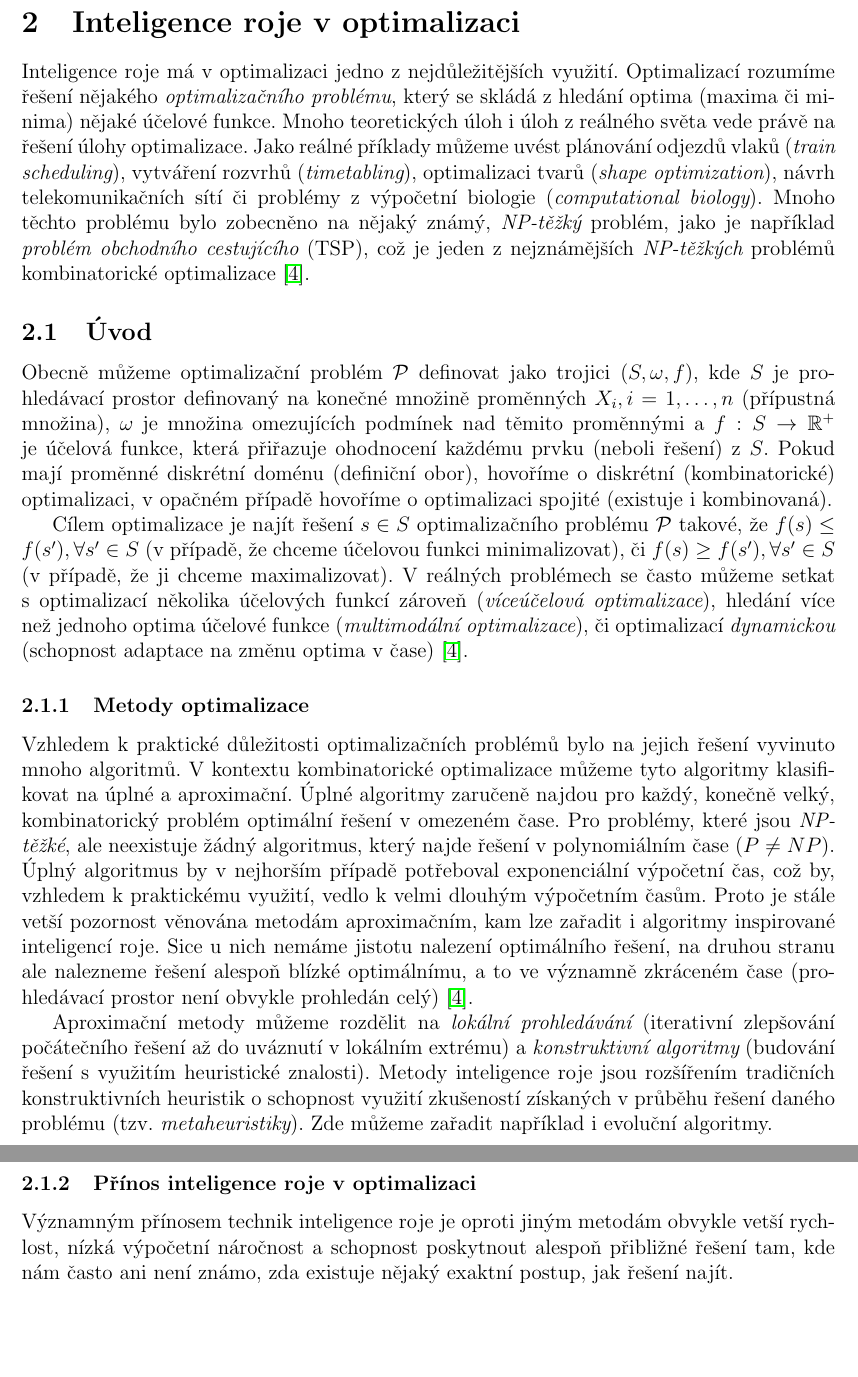
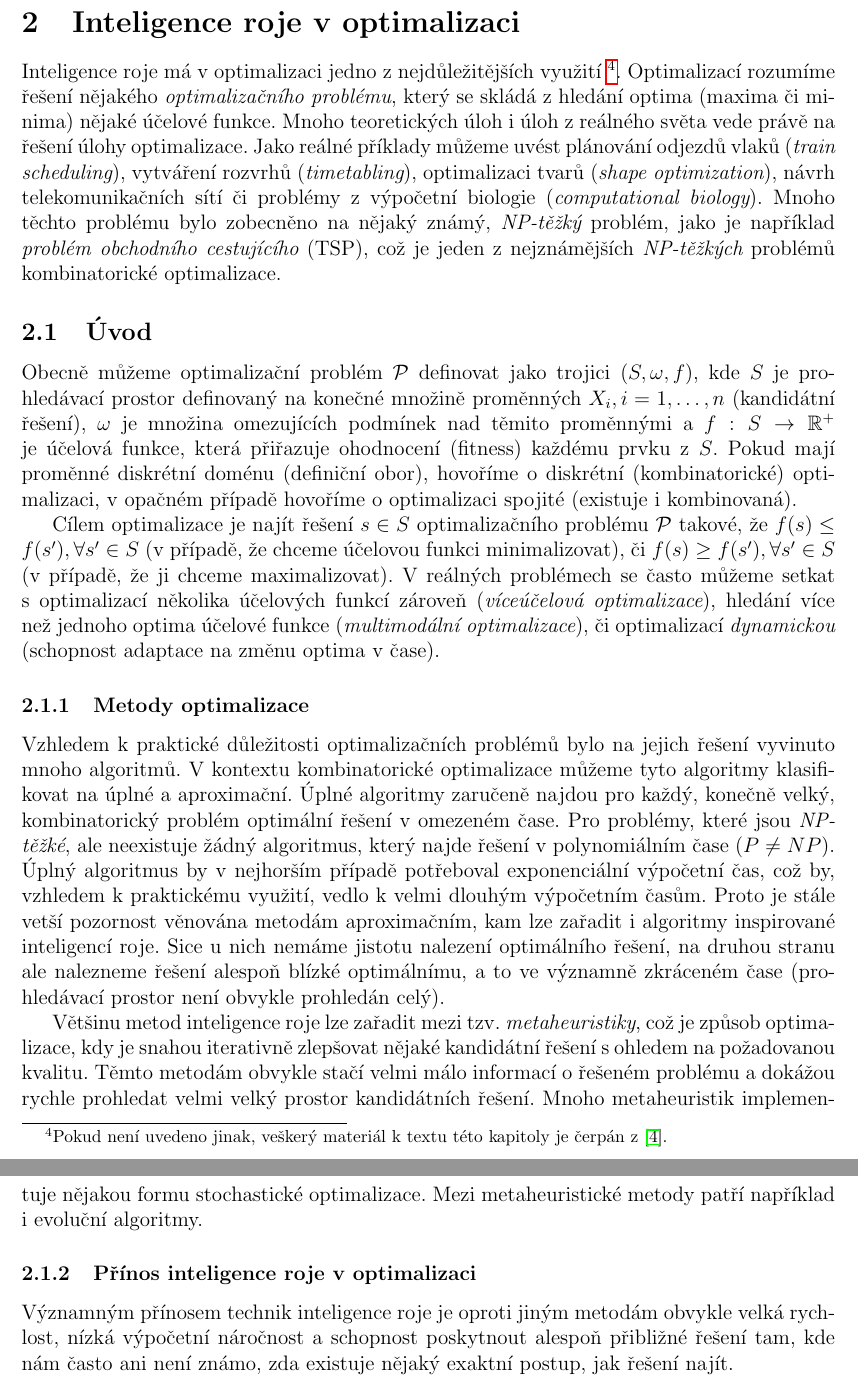
Before and after one commit to hellerstanislav/sin, a LaTeX document (src/swarm.tex): two parts of pages 7 and 8 of 22, joined at a grey line, cut so that both start at the same text, the shorter picture padded with empty space. Compiled offline with pdfLaTeX.

Commit message:
Dopsano PSO, nejake upravy v uvodu optimalizace a doplnen nastrel prezentace k optimalizaci.

```diff
--- a/src/swarm.tex
+++ b/src/swarm.tex
@@ -205,7 +205,9 @@ většiny a informovaných vůdců.
 
 \section{Inteligence roje v optimalizaci}
 %Obecné kecy o optimalizaci...
-Inteligence roje má v optimalizaci jedno z nejdůležitějších využití. Optimalizací rozumíme řešení
+Inteligence roje má v optimalizaci jedno z nejdůležitějších využití
+\footnote{Pokud není uvedeno jinak, veškerý materiál k textu této kapitoly je čerpán z \cite{Blum08SwarmOpt}.}.
+Optimalizací rozumíme řešení
 nějakého {\it optimalizačního problému}, který se skládá z hledání optima (maxima či minima)
 nějaké účelové funkce. Mnoho teoretických úloh i úloh z reálného světa vede právě na řešení úlohy
 optimalizace. Jako reálné příklady můžeme uvést plánování odjezdů vlaků ({\it train scheduling}),
@@ -213,16 +215,17 @@ vytváření rozvrhů ({\it timetabling}), optimalizaci tvarů ({\it shape optim
 telekomunikačních sítí či problémy z výpočetní biologie ({\it computational biology}). Mnoho
 těchto problému bylo zobecněno na nějaký známý, {\it NP-těžký} problém, jako je například {\it problém
 obchodního cestujícího} (TSP), což je jeden z nejznámějších {\it NP-těžkých} problémů kombinatorické
-optimalizace \cite{Blum08SwarmOpt}.
+optimalizace.
 
 %\medskip
 \subsection{Úvod}
 
 Obecně můžeme optimalizační problém $\mathcal{P}$ definovat jako trojici $(S,\omega,f)$, kde $S$
-je prohledávací prostor definovaný na konečné množině proměnných $X_i,i=1,\dots,n$ (přípustná
-množina), $\omega$ je množina omezujících podmínek nad těmito proměnnými a
-$f:S\rightarrow\mathbb{R}^{+}$ je účelová funkce, která přiřazuje ohodnocení každému prvku (neboli
-řešení) z $S$. Pokud mají proměnné diskrétní doménu (definiční obor), hovoříme o diskrétní
+je prohledávací prostor definovaný na konečné množině proměnných $X_i,i=1,\dots,n$ (kandidátní řešení),
+%přípustná množina, hypotézy?
+ $\omega$ je množina omezujících podmínek nad těmito proměnnými a
+$f:S\rightarrow\mathbb{R}^{+}$ je účelová funkce, která přiřazuje ohodnocení (fitness) každému prvku % (neboli řešení)
+z $S$. Pokud mají proměnné diskrétní doménu (definiční obor), hovoříme o diskrétní
 (kombinatorické) optimalizaci, v opačném případě hovoříme o optimalizaci spojité (existuje i
 kombinovaná).
 
@@ -232,7 +235,7 @@ minimalizovat), či $f(s)\geq f(s^{\prime}),\forall s^{\prime}\in S$ (v případ
 maximalizovat). V reálných problémech se často můžeme setkat s optimalizací několika účelových
 funkcí zároveň ({\it víceúčelová optimalizace}), hledání více než jednoho optima účelové funkce
 ({\it multimodální optimalizace}), či optimalizací {\it dynamickou} (schopnost adaptace na změnu
-optima v čase) \cite{Blum08SwarmOpt}.
+optima v čase). %stochastická, pravdepodobnostni?
 
 \subsubsection{Metody optimalizace}
 %\medskip
@@ -246,21 +249,28 @@ případě potřeboval exponenciální výpočetní čas, což by, vzhledem k pr
 velmi dlouhým výpočetním časům. Proto je stále vetší pozornost věnována metodám aproximačním, kam
 lze zařadit i algoritmy inspirované inteligencí roje. Sice u nich nemáme jistotu nalezení
 optimálního řešení, na druhou stranu ale nalezneme řešení alespoň blízké optimálnímu, a to ve
-významně zkráceném čase (prohledávací prostor není obvykle prohledán celý) \cite{Blum08SwarmOpt}.
+významně zkráceném čase (prohledávací prostor není obvykle prohledán celý).
 
-Aproximační metody můžeme rozdělit na {\it lokální prohledávání} (iterativní zlepšování počátečního
-řešení až do uváznutí v lokálním extrému) a {\it konstruktivní algoritmy} (budování řešení s využitím
-heuristické znalosti). Metody inteligence roje jsou rozšířením tradičních konstruktivních heuristik o
-schopnost využití zkušeností získaných v průběhu řešení daného problému (tzv. {\it metaheuristiky}).
-Zde můžeme zařadit například i evoluční algoritmy. %TODO upravit
-%heuristiky vs metaheuristiky
+Většinu metod inteligence roje lze zařadit mezi tzv. {\it metaheuristiky}, což je způsob optimalizace,
+kdy je snahou iterativně zlepšovat nějaké kandidátní řešení s ohledem na požadovanou kvalitu. Těmto
+metodám obvykle stačí velmi málo informací o řešeném problému a dokážou rychle prohledat velmi
+velký prostor kandidátních řešení. Mnoho metaheuristik implementuje nějakou formu stochastické
+optimalizace. Mezi metaheuristické metody patří například i evoluční algoritmy.
+%heuristiky vs metaheuristiky?
 %TODO jeste neco o spojite?
+
+%Aproximační metody můžeme rozdělit na {\it lokální prohledávání} (iterativní zlepšování počátečního
+%řešení až do uváznutí v lokálním extrému) a {\it konstruktivní algoritmy} (budování řešení s využitím
+%heuristické znalosti). Metody inteligence roje jsou rozšířením tradičních konstruktivních heuristik o
+%schopnost využití zkušeností získaných v průběhu řešení daného problému (tzv. {\it metaheuristiky}).
+%Zde můžeme zařadit například i evoluční algoritmy.
+
 
 \subsubsection{Přínos inteligence roje v optimalizaci}
 
-Významným přínosem technik inteligence roje je oproti jiným metodám obvykle vetší rychlost, nízká
+Významným přínosem technik inteligence roje je oproti jiným metodám obvykle velká rychlost, nízká
 výpočetní náročnost a schopnost poskytnout alespoň přibližné řešení tam, kde nám často ani není známo,
-zda existuje nějaký exaktní postup, jak řešení najít. %TODO rozvest, overit
+zda existuje nějaký exaktní postup, jak řešení najít. %TODO rozvest, overit a upravit
 
 %\medskip
 
```
Also changed, not shown: src/swarm.tex (43 more changed lines), 1 other file.
